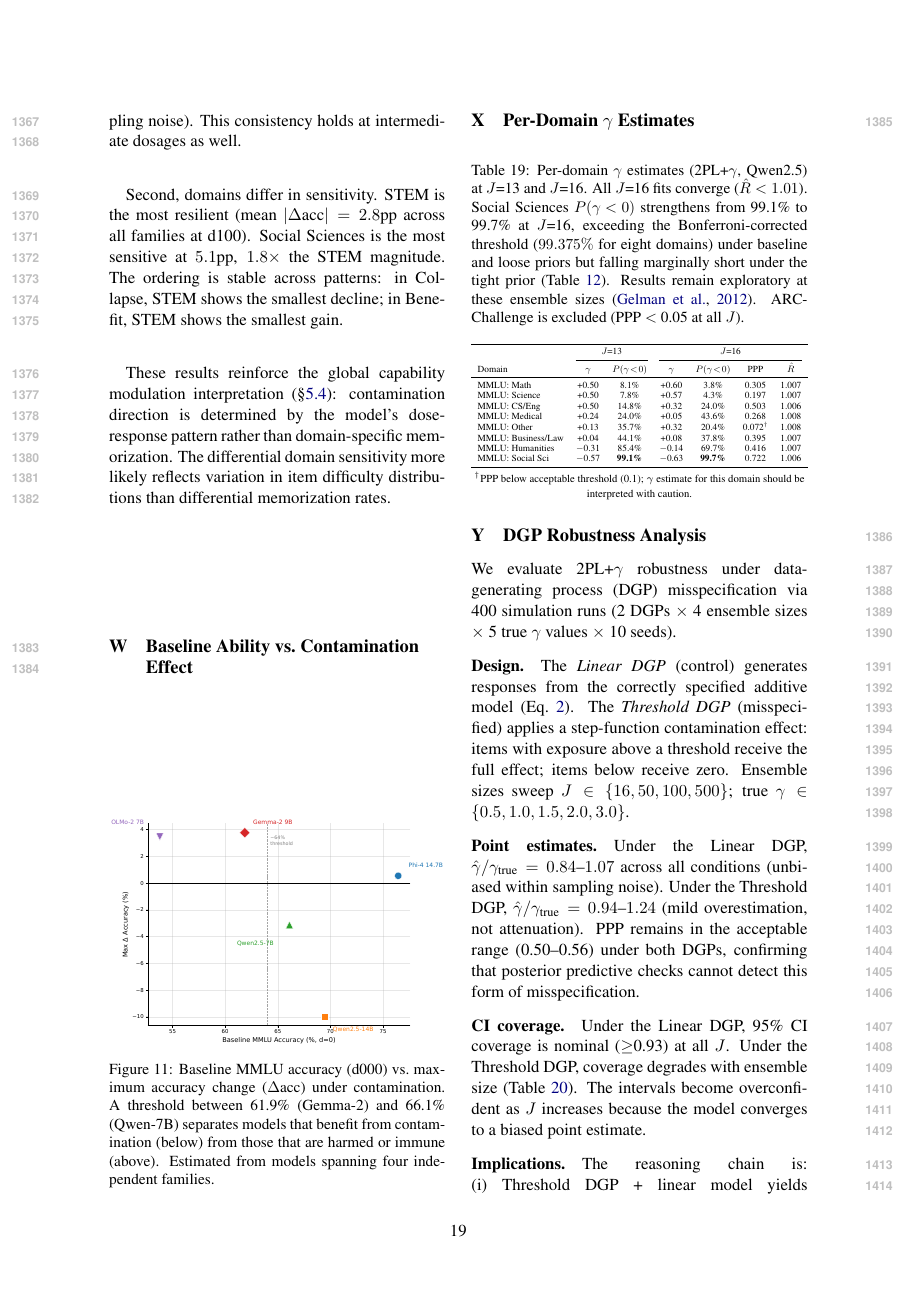
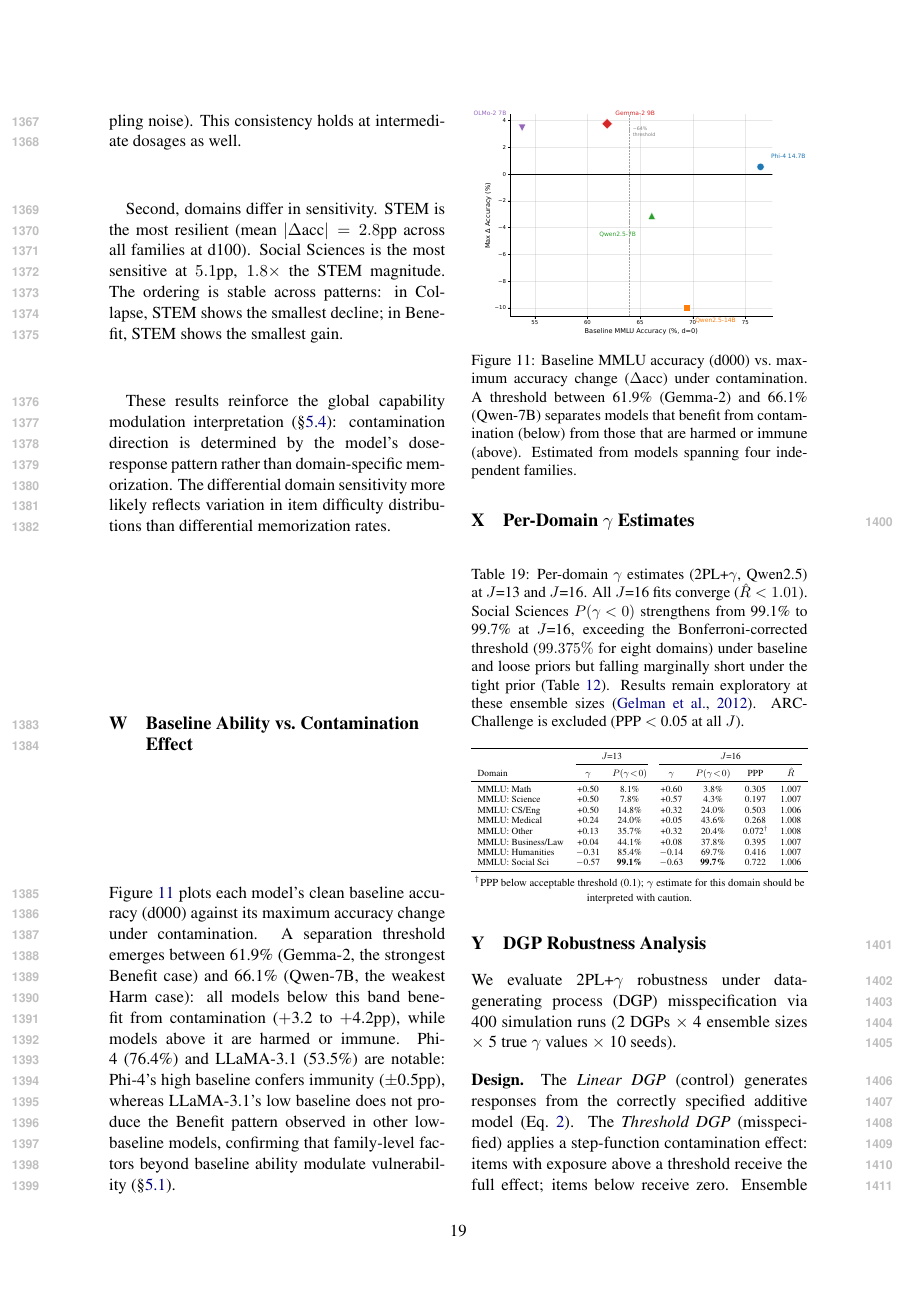
Before and after one commit to anonymous-nlp-2026-2/contamcal-irt-calibration, a LaTeX paper (docs/paper/main.tex, which reads docs/paper/appendix.tex): page 19 of 21. Compiled offline with pdfLaTeX.

Commit message:
Add descriptive text to Section W to fill P19 left column
Section W (Baseline vs. Contamination Effect) had only a figure
with no prose, leaving blank space. Added analysis paragraph
describing the threshold pattern and notable outliers.

Co-Authored-By: Claude Opus 4.6 <noreply@anthropic.com>

```diff
--- a/docs/paper/appendix.tex
+++ b/docs/paper/appendix.tex
@@ -499,6 +499,8 @@ These results reinforce the global capability modulation interpretation (\S\ref{
 \section{Baseline Ability vs.\ Contamination Effect}
 \label{sec:baseline_vs_effect}
 
+Figure~\ref{fig:baseline_vs_effect} plots each model's clean baseline accuracy (d000) against its maximum accuracy change under contamination. A separation threshold emerges between 61.9\% (Gemma-2, the strongest Benefit case) and 66.1\% (Qwen-7B, the weakest Harm case): all models below this band benefit from contamination ($+$3.2 to $+$4.2pp), while models above it are harmed or immune. Phi-4 (76.4\%) and LLaMA-3.1 (53.5\%) are notable: Phi-4's high baseline confers immunity ($\pm$0.5pp), whereas LLaMA-3.1's low baseline does not produce the Benefit pattern observed in other low-baseline models, confirming that family-level factors beyond baseline ability modulate vulnerability (\S\ref{sec:taxonomy}).
+
 \begin{figure}[H]
 \centering
 \includegraphics[width=\columnwidth]{figures/fig_baseline_vs_effect.pdf}
```
